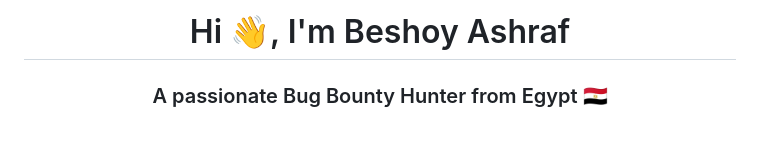
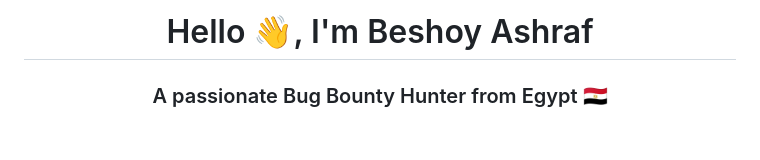
Before and after one commit to beshoy902/beshoy902, a Markdown page: README.md, the part around the change. Drawn GitHub-style.

```diff
--- a/README.md
+++ b/README.md
@@ -1,5 +1,5 @@
 
-<h1 align="center">Hi 👋, I'm Beshoy Ashraf</h1>
+<h1 align="center">Hello 👋, I'm Beshoy Ashraf</h1>
 <h3 align="center">A passionate Bug Bounty Hunter from Egypt 🇪🇬</h3>
 <br>
 
```
